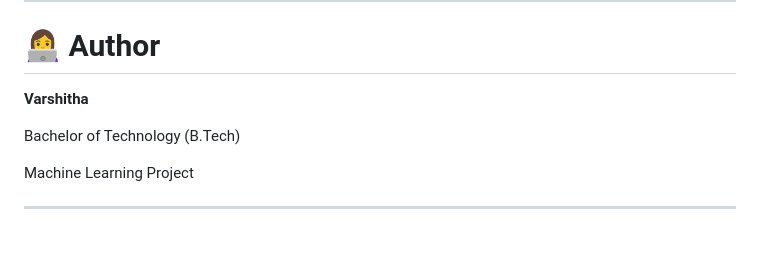
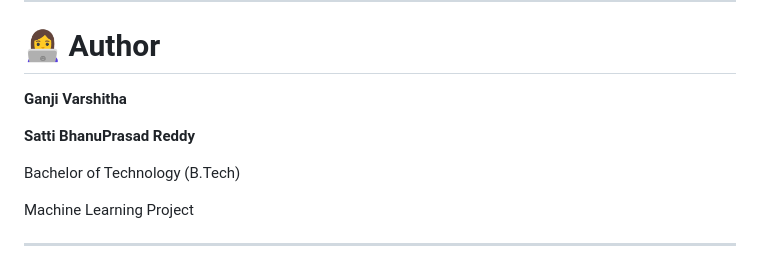
Before and after one commit to Varshitha944/Transaction-Fraud-Detection, a Markdown page: README.md, the part around the change. Rendered like a GitHub page; blank space fills up the shorter version.

```diff
--- a/README.md
+++ b/README.md
@@ -302,7 +302,9 @@ This project successfully demonstrates the application of Machine Learning techn
 
 # 👩‍💻 Author
 
-**Varshitha**
+**Ganji Varshitha**
+
+**Satti BhanuPrasad Reddy**
 
 Bachelor of Technology (B.Tech)
 
```
